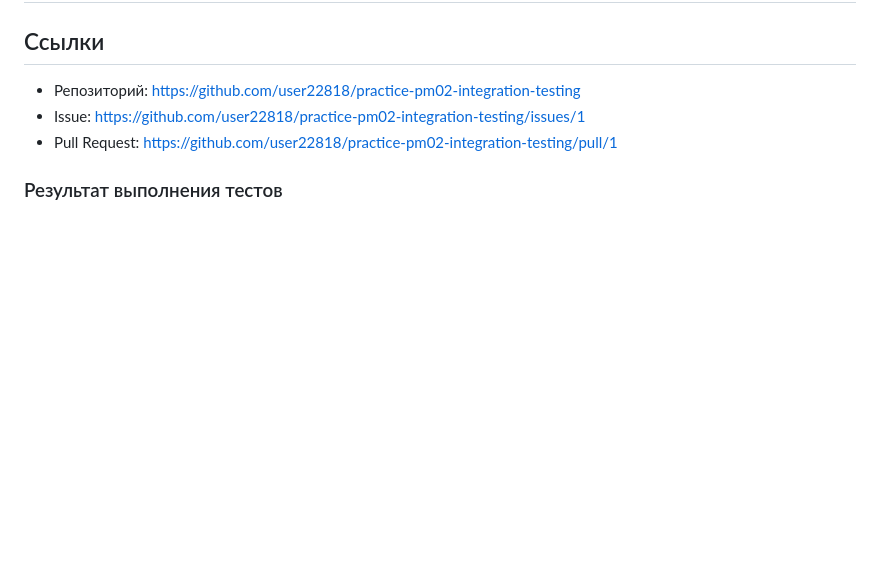
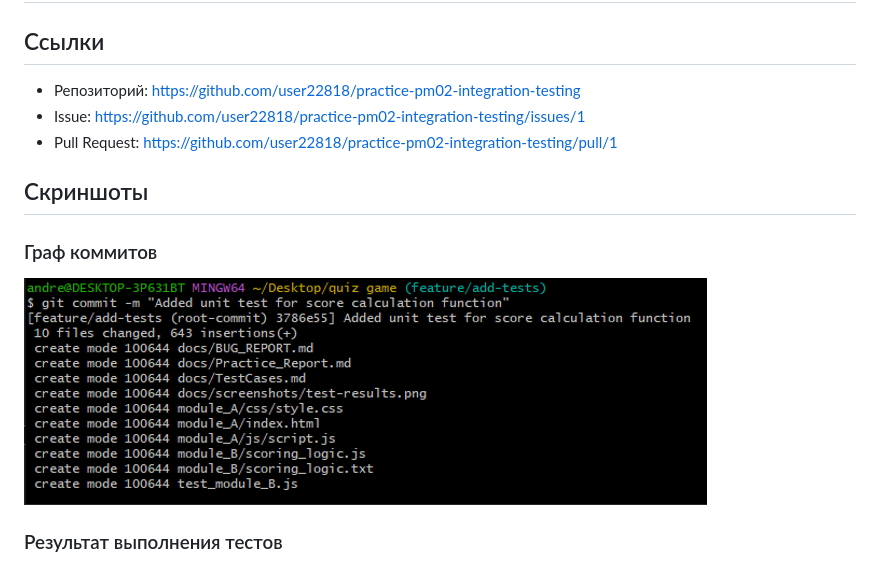
Before and after one commit to user22818/practice-pm02-integration-testing, a Markdown page: docs/Practice_Report.md, the part around the change. Drawn GitHub-style; pictures changed too: docs/screenshots/git-graph.png (added); blank space fills up the shorter version.

Commit message:
Update practice report and add git graph screenshot

```diff
--- a/docs/Practice_Report.md
+++ b/docs/Practice_Report.md
@@ -4,6 +4,10 @@
 - Репозиторий: https://github.com/user22818/practice-pm02-integration-testing
 - Issue: https://github.com/user22818/practice-pm02-integration-testing/issues/1
 - Pull Request: https://github.com/user22818/practice-pm02-integration-testing/pull/1
+
+## Скриншоты
+### Граф коммитов
+![Git Graph](screenshots/git-graph.png)
 
 ### Результат выполнения тестов
 ![Test Results](screenshots/test-results.png)
```
